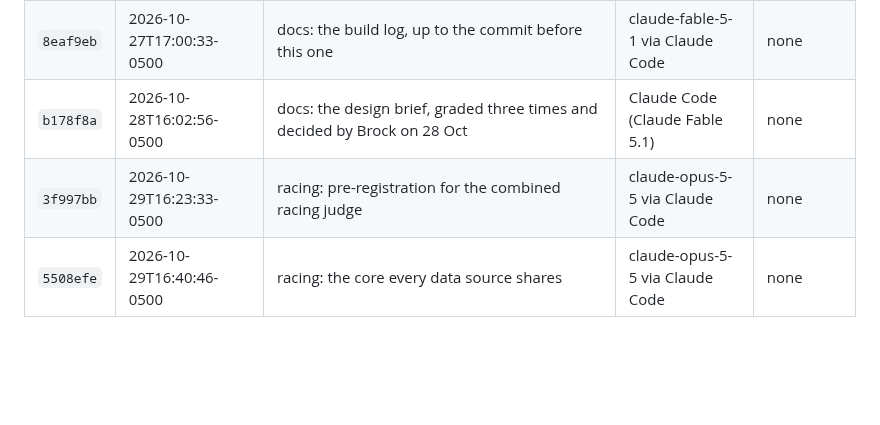
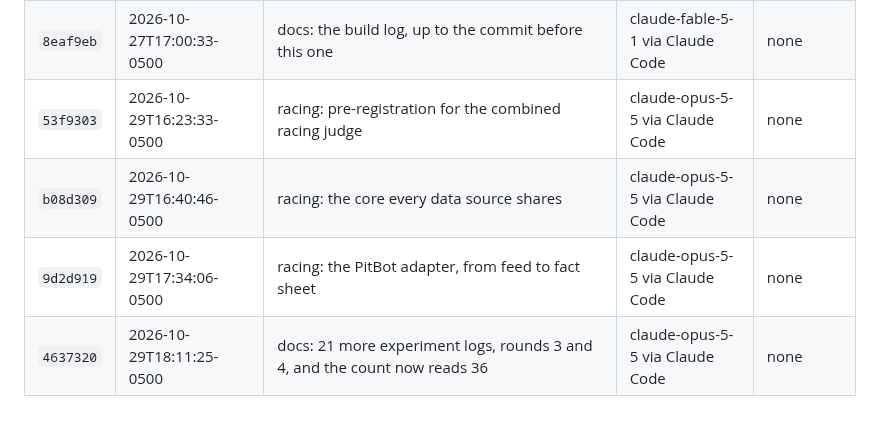
Before and after one commit to BrockDawg/faultline, a Markdown page: BUILD_LOG.md, the part around the change. Rendered like a GitHub page; blank space fills up the shorter version.

Commit message:
docs: the build log, up to the commit before this one
Co-Authored-By: Claude Opus 5.5 <noreply@anthropic.com>
Claude-Session: https://claude.ai/code/session_01NSNgmq7LQJzQwq1Q3fonDY
Built-With: claude-opus-5-5 via Claude Code
Meta-Models: none
Built-On: 2026-10-29T18:11:25-0500

```diff
--- a/BUILD_LOG.md
+++ b/BUILD_LOG.md
@@ -48,6 +48,7 @@ Generated from git by `scripts/build_log.py`; covers every commit up to the one
 | `d6edd0f` | 2026-10-27T16:15:19-0500 | docs: the no-hi-vis scene's worker wears a plain shirt, not a blue vest | claude-opus-5-5 via Claude Code | none |
 | `83eeff3` | 2026-10-27T17:00:33-0500 | docs: four more experiment logs, smoke tests E to H, and the count now reads fifteen | claude-fable-5-1 via Claude Code | none |
 | `8eaf9eb` | 2026-10-27T17:00:33-0500 | docs: the build log, up to the commit before this one | claude-fable-5-1 via Claude Code | none |
-| `b178f8a` | 2026-10-28T16:02:56-0500 | docs: the design brief, graded three times and decided by Brock on 28 Oct | Claude Code (Claude Fable 5.1) | none |
-| `3f997bb` | 2026-10-29T16:23:33-0500 | racing: pre-registration for the combined racing judge | claude-opus-5-5 via Claude Code | none |
-| `5508efe` | 2026-10-29T16:40:46-0500 | racing: the core every data source shares | claude-opus-5-5 via Claude Code | none |
+| `53f9303` | 2026-10-29T16:23:33-0500 | racing: pre-registration for the combined racing judge | claude-opus-5-5 via Claude Code | none |
+| `b08d309` | 2026-10-29T16:40:46-0500 | racing: the core every data source shares | claude-opus-5-5 via Claude Code | none |
+| `9d2d919` | 2026-10-29T17:34:06-0500 | racing: the PitBot adapter, from feed to fact sheet | claude-opus-5-5 via Claude Code | none |
+| `4637320` | 2026-10-29T18:11:25-0500 | docs: 21 more experiment logs, rounds 3 and 4, and the count now reads 36 | claude-opus-5-5 via Claude Code | none |
```
